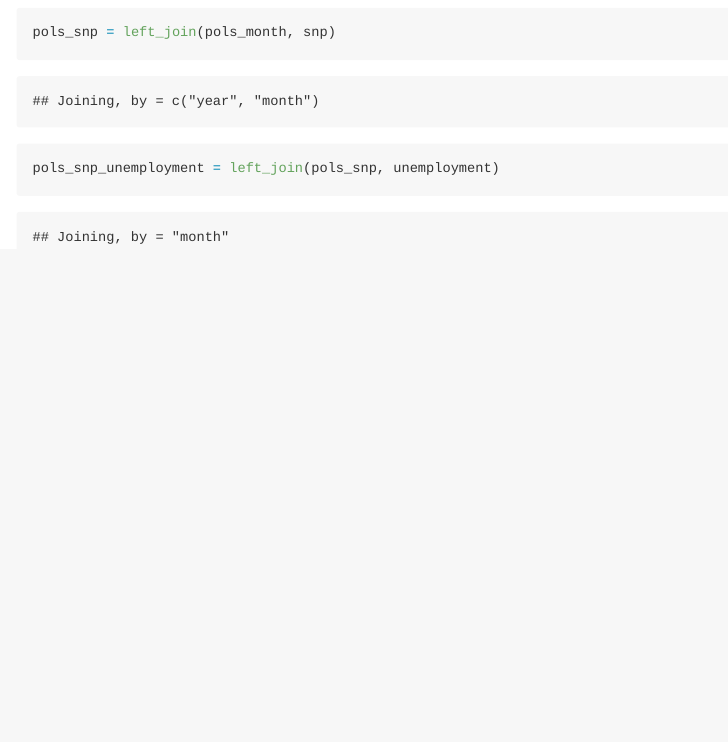
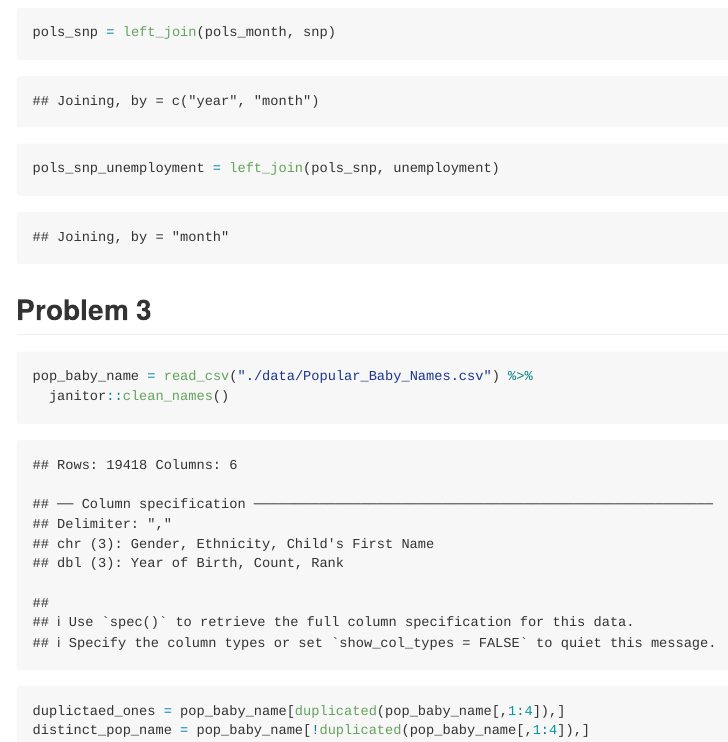
Before and after one commit to chongchongknight/p8105_hw2_yl4925, an R Markdown document (p8105_hw2_yl4925.Rmd): the page in a window 1100 px wide, from 3560 px down. The pictures show the output file p8105_hw2_yl4925.md that the author committed with the source, drawn offline in the style of GitHub.

Commit message:
load pop name dataframe; remove duplictaed rows based on the first four variable

````diff
--- a/p8105_hw2_yl4925.Rmd
+++ b/p8105_hw2_yl4925.Rmd
@@ -99,3 +99,14 @@ unemployment = read_csv("./data/fivethirtyeight_datasets/unemployment.csv") %>%
 pols_snp = left_join(pols_month, snp)
 pols_snp_unemployment = left_join(pols_snp, unemployment)
 ```
+
+## Problem 3
+```{r}
+pop_baby_name = read_csv("./data/Popular_Baby_Names.csv") %>%
+  janitor::clean_names()
+```
+
+```{r}
+duplictaed_ones = pop_baby_name[duplicated(pop_baby_name[,1:4]),]
+distinct_pop_name = pop_baby_name[!duplicated(pop_baby_name[,1:4]),]
+```
````
Also changed, not shown: p8105_hw2_yl4925.md.
